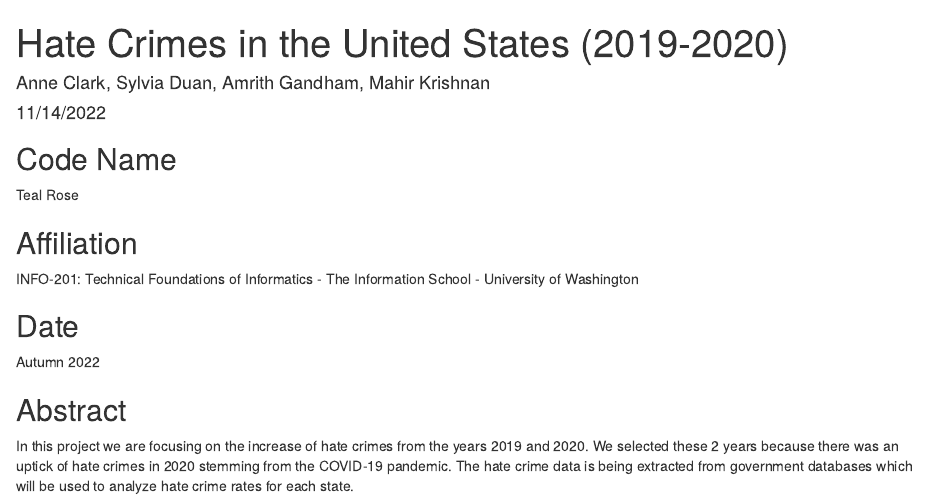
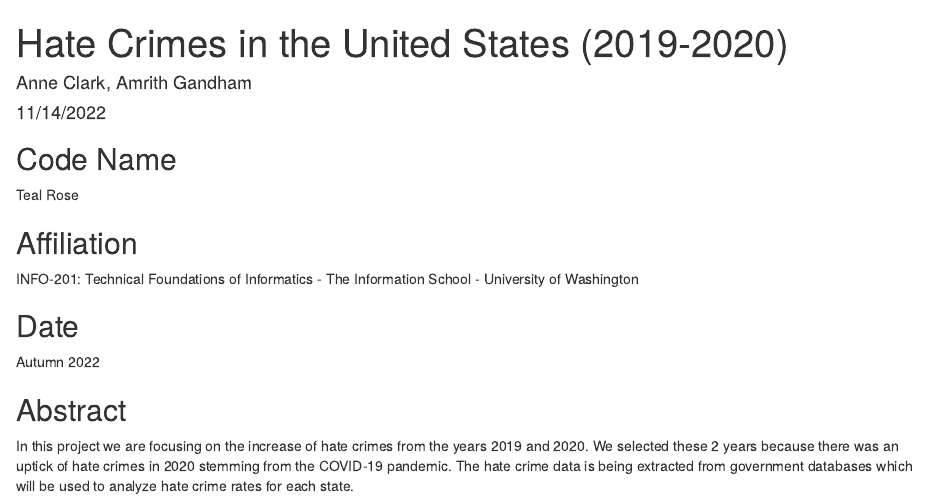
Before and after one commit to info201b-au2022/project-GConscious, an R Markdown document (docs/index.Rmd): the page in a window 1100 px wide, from its top. Rendered offline with R 4.5, knitr and Pandoc, with nearby package versions; some code elsewhere in the file could not run offline.

Commit message:
Make changes

```diff
--- a/docs/index.Rmd
+++ b/docs/index.Rmd
@@ -1,6 +1,6 @@
 ---
 title: "Hate Crimes in the United States (2019-2020)"
-author: "Anne Clark, Sylvia Duan, Amrith Gandham,  Mahir Krishnan"
+author: "Anne Clark, Amrith Gandham"
 date: "11/14/2022"
 output: html_document
 ---
```
Also changed, not shown: 1 other file.
